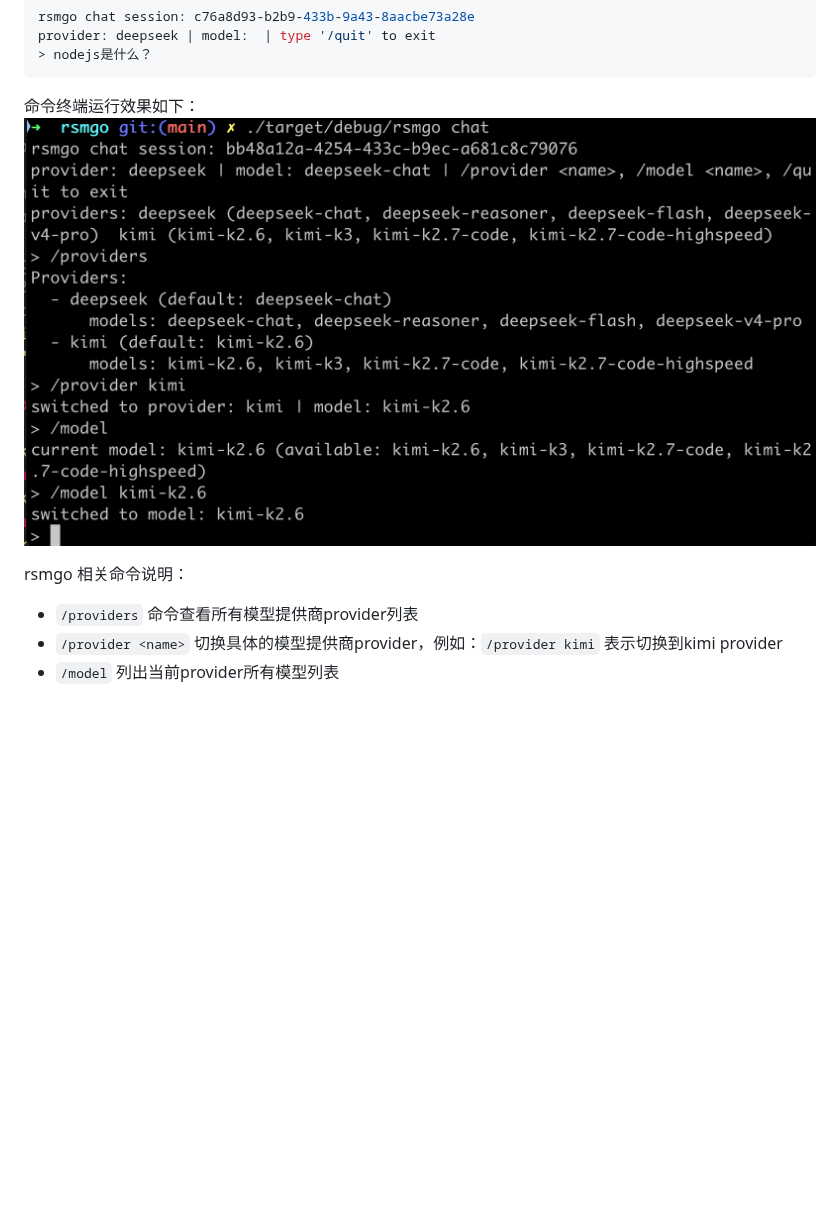
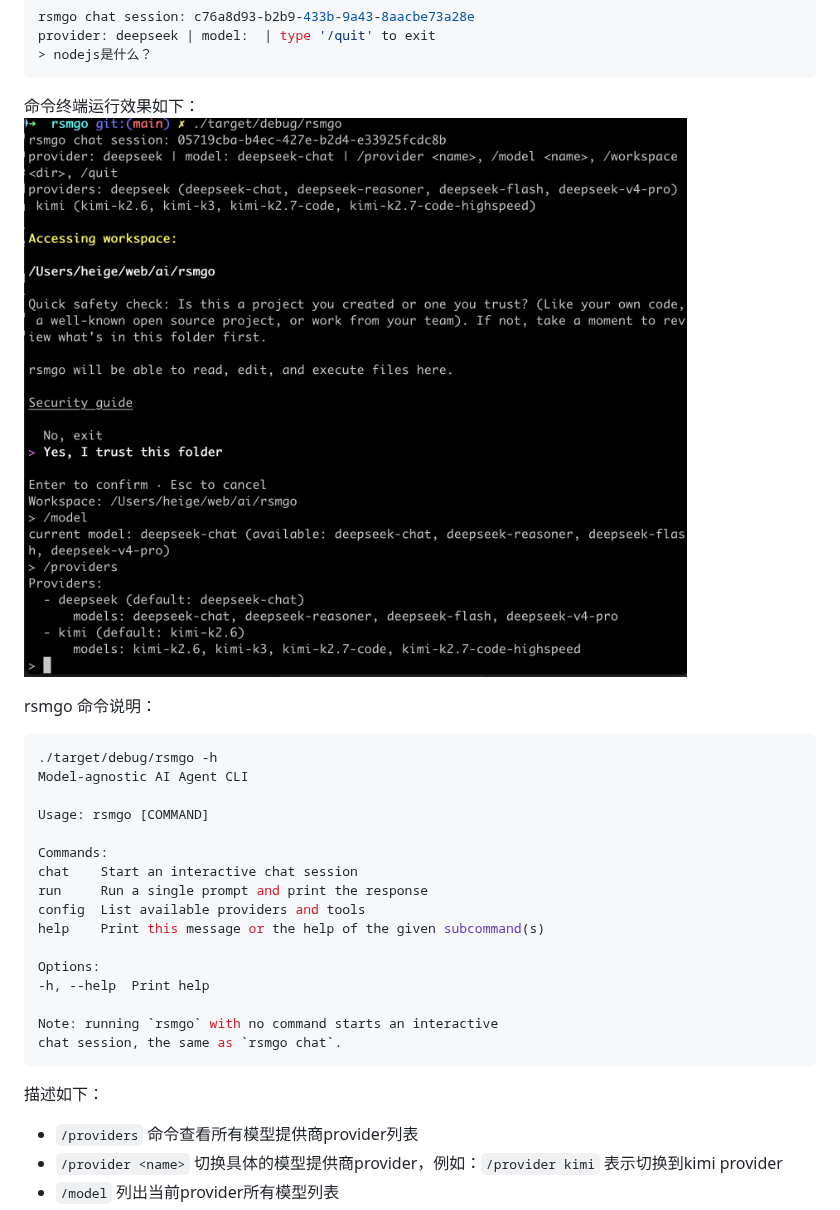
Before and after one commit to daheige/rsmgo, a Markdown page: readme-zh.md, the part around the change. Rendered like a GitHub page; pictures changed too: rsmgo-cli.png; blank space fills up the shorter version.

Commit message:
refactor: rsmgo cli

````diff
--- a/readme-zh.md
+++ b/readme-zh.md
@@ -389,7 +389,26 @@ provider: deepseek | model:  | type '/quit' to exit
 命令终端运行效果如下：
 ![rsmgo-cli](rsmgo-cli.png)
 
-rsmgo 相关命令说明：
+rsmgo 命令说明：
+```ini
+./target/debug/rsmgo -h
+Model-agnostic AI Agent CLI
+
+Usage: rsmgo [COMMAND]
+
+Commands:
+chat    Start an interactive chat session
+run     Run a single prompt and print the response
+config  List available providers and tools
+help    Print this message or the help of the given subcommand(s)
+
+Options:
+-h, --help  Print help
+
+Note: running `rsmgo` with no command starts an interactive
+chat session, the same as `rsmgo chat`.
+```
+描述如下：
 - `/providers` 命令查看所有模型提供商provider列表
 - `/provider <name>` 切换具体的模型提供商provider，例如：`/provider kimi` 表示切换到kimi provider
 - `/model` 列出当前provider所有模型列表
````
Also changed, not shown: 15 other files.
